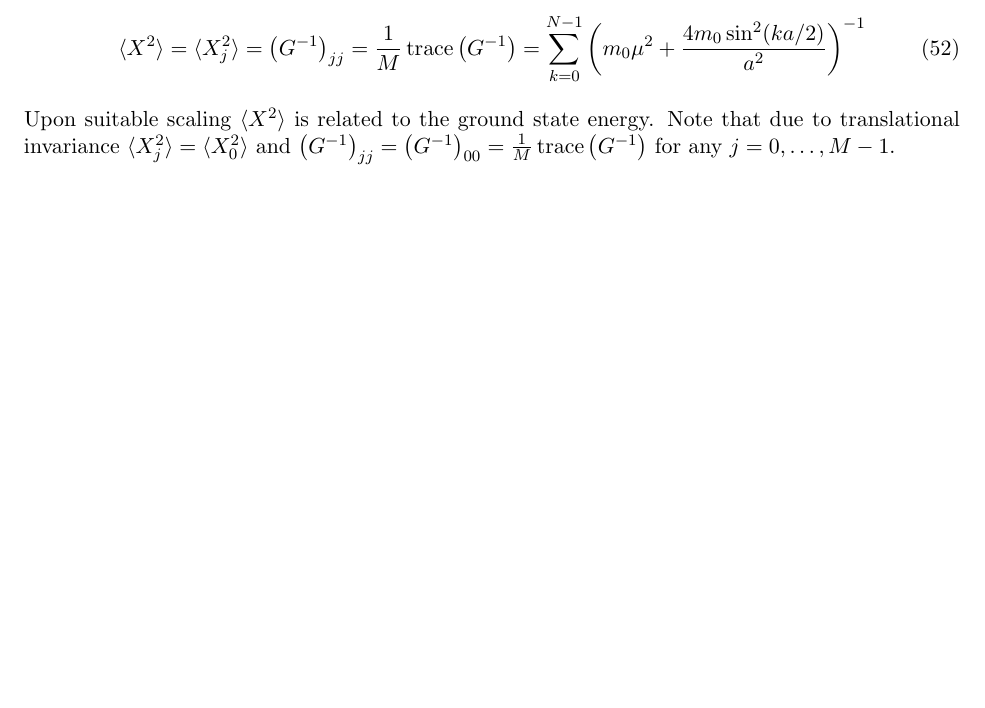
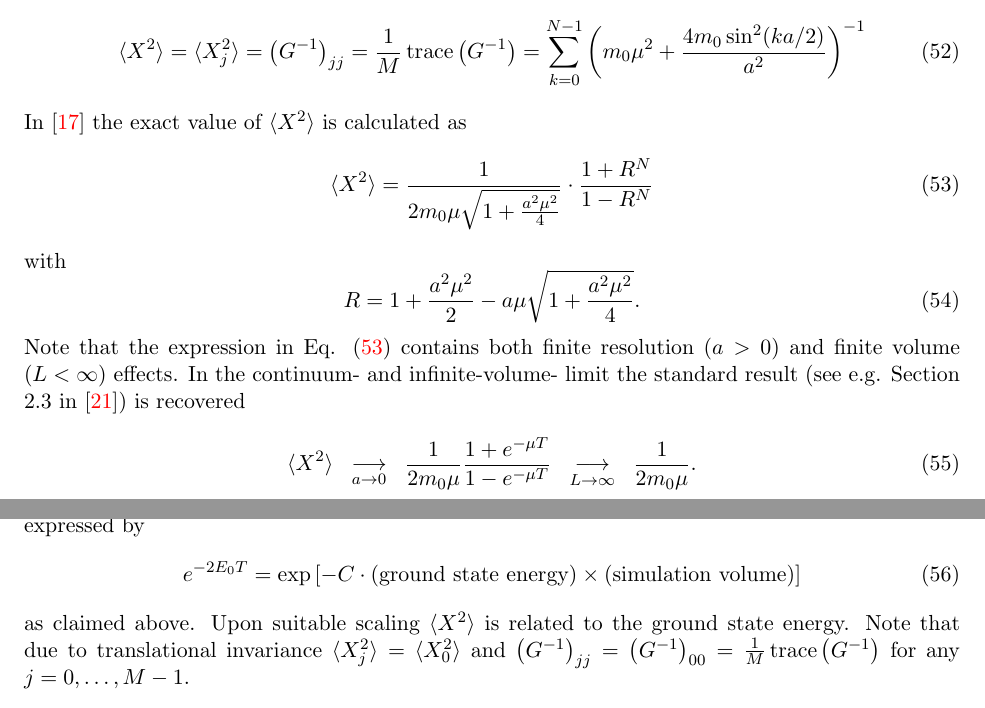
Before and after one commit to eikehmueller/mlmcpathintegral, a LaTeX document (quantum/doc/plan.tex): part of page 14 of 17 before the commit and two parts of pages 14 and 15 of 17 after it, the two joined at a grey line, cut so that both start at the same text, the shorter picture padded with empty space. Compiled offline with pdfLaTeX.

Commit message:
Added exact results of <X^2> for harmonic oscillator + discussion

```diff
--- a/quantum/doc/plan.tex
+++ b/quantum/doc/plan.tex
@@ -468,7 +468,24 @@ This immediately allows the calculation of
 \begin{equation}
   \langle X^2\rangle = \langle X_j^2 \rangle = \left(G^{-1}\right)_{jj} = \frac{1}{M}\operatorname{trace}\left(G^{-1}\right) = \sum_{k=0}^{N-1} \left(m_0\mu^2 + \frac{4m_0\sin^2(ka/2)}{a^2}\right)^{-1}
 \end{equation}
-Upon suitable scaling $\langle X^2\rangle$ is related to the ground state energy. Note that due to translational invariance $\langle X_j^2\rangle =\langle X_0^2\rangle$ and $\left(G^{-1}\right)_{jj}=\left(G^{-1}\right)_{00}=\frac{1}{M}\operatorname{trace}\left(G^{-1}\right)$ for any $j=0,\dots,M-1$.
+In \cite{Creutz1981} the exact value of $\langle X^2 \rangle$ is calculated as
+\begin{equation}
+  \langle X^2\rangle = \frac{1}{2m_0\mu\sqrt{1+\frac{a^2\mu^2}{4}}}\cdot\frac{1+R^N}{1-R^N}\label{eqn:Xsquared_exact}
+\end{equation}
+with
+\begin{equation}
+R = 1+\frac{a^2\mu^2}{2}-a\mu\sqrt{1+\frac{a^2\mu^2}{4}}.
+\end{equation}
+Note that the expression in Eq. (\ref{eqn:Xsquared_exact}) contains both finite resolution ($a>0$) and finite volume ($L<\infty$) effects. In the continuum- and infinite-volume- limit the standard result (see e.g. Section 2.3 in \cite{Sakurai1994}) is recovered
+\begin{equation}
+\langle X^2\rangle\;\; \underset{a\rightarrow 0}{\longrightarrow}\;\;
+ \frac{1}{2m_0\mu}\frac{1+e^{-\mu T}}{1-e^{-\mu T}}\;\; \underset{L\rightarrow \infty}{\longrightarrow}\;\;\frac{1}{2m_0 \mu}.
+\end{equation}
+Observe that since the ground state energy is $E_0=\frac{1}{2}\mu$, fine volume effects are indeed exponentially expressed by
+\begin{equation}
+e^{-2E_0T} = \exp\left[-C\cdot \text{(ground state energy)}\times\text{(simulation volume)}\right]
+\end{equation}
+as claimed above. Upon suitable scaling $\langle X^2\rangle$ is related to the ground state energy. Note that due to translational invariance $\langle X_j^2\rangle =\langle X_0^2\rangle$ and $\left(G^{-1}\right)_{jj}=\left(G^{-1}\right)_{00}=\frac{1}{M}\operatorname{trace}\left(G^{-1}\right)$ for any $j=0,\dots,M-1$.
 %%%%%%%%%%%%%%%%%%%%%%%%%%%%%%%%%%%%%%%%%%%%%%%%%%%%%%%%%%%%%%%%%%%%%%%%%%%%
 \subsection{Effective theory}\label{sec:harmonic_oscillator_effective}
 %%%%%%%%%%%%%%%%%%%%%%%%%%%%%%%%%%%%%%%%%%%%%%%%%%%%%%%%%%%%%%%%%%%%%%%%%%%%
```
Also changed, not shown: quantum/doc/plan.bib (+7 -0 lines).
